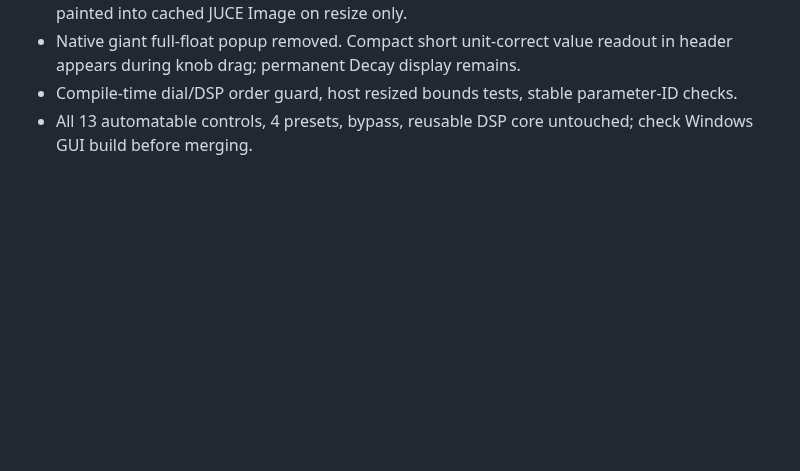
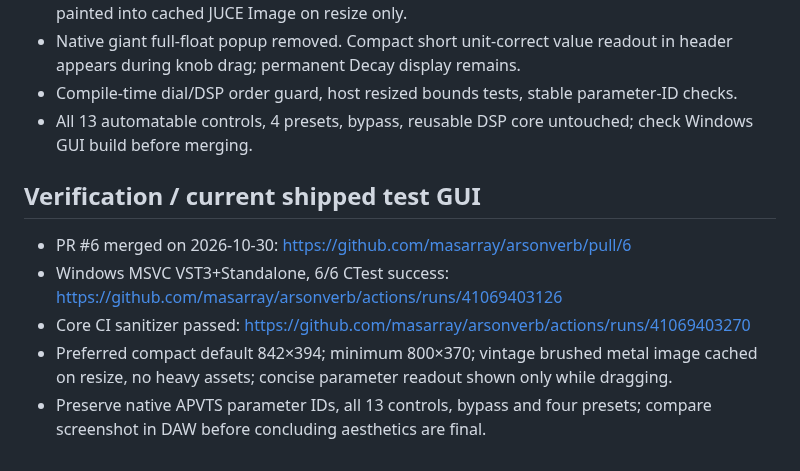
Before and after one commit to masarray/arsonverb, a Markdown page: docs/GUI_DESIGN.md, the part around the change. Rendered like a GitHub page; blank space fills up the shorter version.

Commit message:
docs: preserve compact brushed metal GUI acceptance evidence

```diff
--- a/docs/GUI_DESIGN.md
+++ b/docs/GUI_DESIGN.md
@@ -40,3 +40,11 @@ Total: 13 controls plus host bypass. Four preset actions: Vocal Plate, Vocal Cha
 - Native giant full-float popup removed. Compact short unit-correct value readout in header appears during knob drag; permanent Decay display remains.
 - Compile-time dial/DSP order guard, host resized bounds tests, stable parameter-ID checks.
 - All 13 automatable controls, 4 presets, bypass, reusable DSP core untouched; check Windows GUI build before merging.
+
+## Verification / current shipped test GUI
+
+- PR #6 merged on 2026-10-30: https://github.com/masarray/arsonverb/pull/6
+- Windows MSVC VST3+Standalone, 6/6 CTest success: https://github.com/masarray/arsonverb/actions/runs/41069403126
+- Core CI sanitizer passed: https://github.com/masarray/arsonverb/actions/runs/41069403270
+- Preferred compact default 842×394; minimum 800×370; vintage brushed metal image cached on resize, no heavy assets; concise parameter readout shown only while dragging.
+- Preserve native APVTS parameter IDs, all 13 controls, bypass and four presets; compare screenshot in DAW before concluding aesthetics are final.
```
